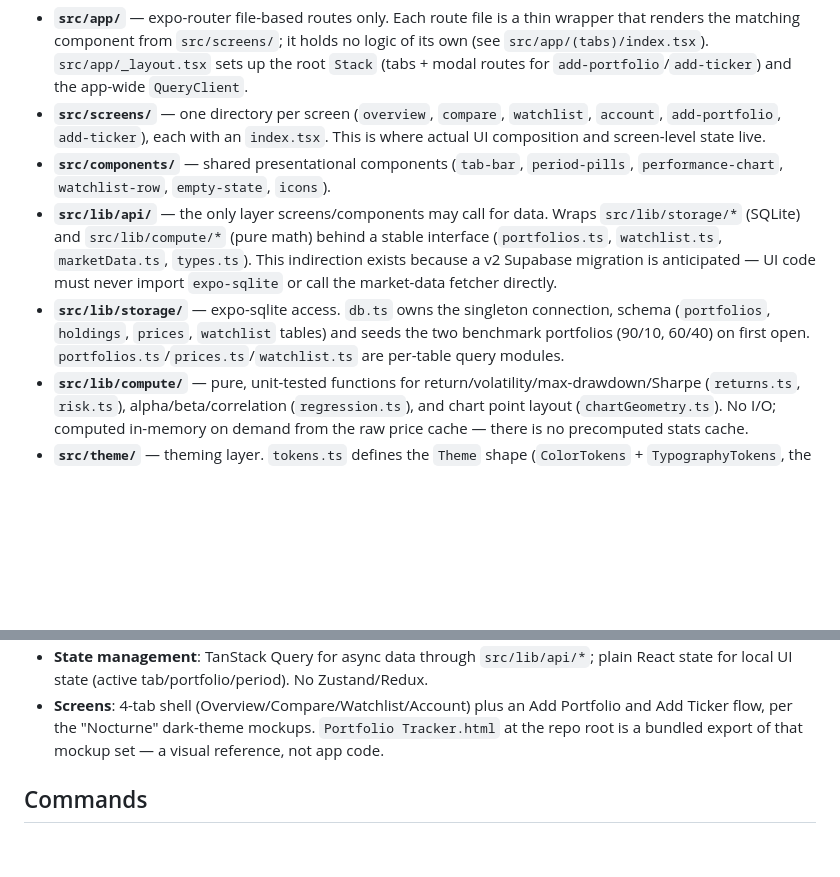
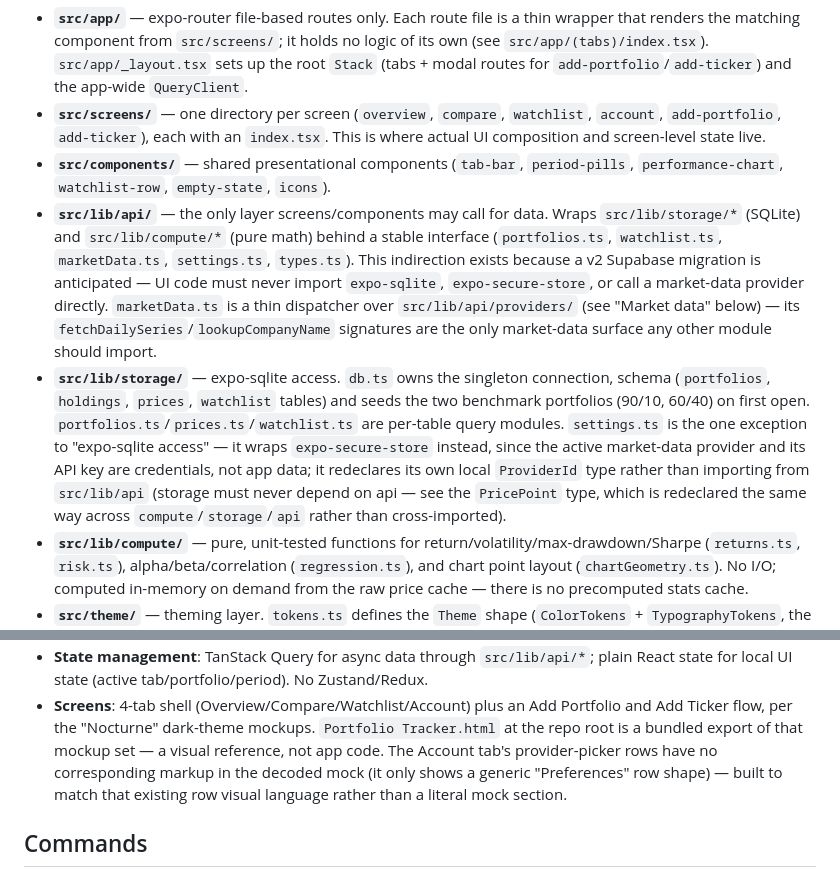
Before and after one commit to ayush2991/fiducia, a Markdown page: CLAUDE.md, 2 parts joined by grey strips. Rendered like a GitHub page; blank space fills up the shorter version.

Commit message:
docs: describe the multi-provider market data architecture

```diff
--- a/CLAUDE.md
+++ b/CLAUDE.md
@@ -13,8 +13,8 @@ Strict layering, enforced by convention rather than tooling — don't skip a lay
 - **`src/app/`** — expo-router file-based routes only. Each route file is a thin wrapper that renders the matching component from `src/screens/`; it holds no logic of its own (see `src/app/(tabs)/index.tsx`). `src/app/_layout.tsx` sets up the root `Stack` (tabs + modal routes for `add-portfolio`/`add-ticker`) and the app-wide `QueryClient`.
 - **`src/screens/`** — one directory per screen (`overview`, `compare`, `watchlist`, `account`, `add-portfolio`, `add-ticker`), each with an `index.tsx`. This is where actual UI composition and screen-level state live.
 - **`src/components/`** — shared presentational components (`tab-bar`, `period-pills`, `performance-chart`, `watchlist-row`, `empty-state`, `icons`).
-- **`src/lib/api/`** — the only layer screens/components may call for data. Wraps `src/lib/storage/*` (SQLite) and `src/lib/compute/*` (pure math) behind a stable interface (`portfolios.ts`, `watchlist.ts`, `marketData.ts`, `types.ts`). This indirection exists because a v2 Supabase migration is anticipated — UI code must never import `expo-sqlite` or call the market-data fetcher directly.
-- **`src/lib/storage/`** — expo-sqlite access. `db.ts` owns the singleton connection, schema (`portfolios`, `holdings`, `prices`, `watchlist` tables) and seeds the two benchmark portfolios (90/10, 60/40) on first open. `portfolios.ts`/`prices.ts`/`watchlist.ts` are per-table query modules.
+- **`src/lib/api/`** — the only layer screens/components may call for data. Wraps `src/lib/storage/*` (SQLite) and `src/lib/compute/*` (pure math) behind a stable interface (`portfolios.ts`, `watchlist.ts`, `marketData.ts`, `settings.ts`, `types.ts`). This indirection exists because a v2 Supabase migration is anticipated — UI code must never import `expo-sqlite`, `expo-secure-store`, or call a market-data provider directly. `marketData.ts` is a thin dispatcher over `src/lib/api/providers/` (see "Market data" below) — its `fetchDailySeries`/`lookupCompanyName` signatures are the only market-data surface any other module should import.
+- **`src/lib/storage/`** — expo-sqlite access. `db.ts` owns the singleton connection, schema (`portfolios`, `holdings`, `prices`, `watchlist` tables) and seeds the two benchmark portfolios (90/10, 60/40) on first open. `portfolios.ts`/`prices.ts`/`watchlist.ts` are per-table query modules. `settings.ts` is the one exception to "expo-sqlite access" — it wraps `expo-secure-store` instead, since the active market-data provider and its API key are credentials, not app data; it redeclares its own local `ProviderId` type rather than importing from `src/lib/api` (storage must never depend on api — see the `PricePoint` type, which is redeclared the same way across `compute`/`storage`/`api` rather than cross-imported).
 - **`src/lib/compute/`** — pure, unit-tested functions for return/volatility/max-drawdown/Sharpe (`returns.ts`, `risk.ts`), alpha/beta/correlation (`regression.ts`), and chart point layout (`chartGeometry.ts`). No I/O; computed in-memory on demand from the raw price cache — there is no precomputed stats cache.
 - **`src/theme/`** — theming layer. `tokens.ts` defines the `Theme` shape (`ColorTokens` + `TypographyTokens`, the latter currently just font-weight aliases); `themes/<name>.ts` implements one theme against that shape (`themes/nocturne.ts` is today's — and only — palette, extracted from the mock); `themes/index.ts` registers all themes in a `themes` map plus the `defaultThemeName`. `ThemeProvider.tsx` holds the active theme in React state and exposes it via the `useTheme()` hook (`const { colors } = useTheme()`), so switching or adding a theme never means touching component files — only `themes/`. Components must call `useTheme()` and build their `StyleSheet` from a `createStyles(colors)` function memoized with `useMemo(() => createStyles(colors), [colors])` — never a module-level `StyleSheet.create` referencing colors directly, since that would bake the theme in at first import instead of re-evaluating on switch. Per-component `fontSize`/`letterSpacing` values stay as local literals rather than shared tokens, since they're tuned pixel-for-pixel against the mock (see "Matching the mock exactly" below) — only `fontWeight` is centralized, since '500'/'600' are used identically everywhere. A few decorative one-off hex colors survive in chart internals (grid lines, tooltip text) that predate this refactor and aren't yet pulled from `ColorTokens` — fine for a single dark theme, but audit them before adding a second (e.g. light) theme.
 - Path alias `@/*` → `./src/*` (kept in sync between `tsconfig.json` and `jest.config.js` — see Automated tests).
@@ -27,5 +28,5 @@ Key behavioral decisions:
 - **State management**: TanStack Query for async data through `src/lib/api/*`; plain React state for local UI state (active tab/portfolio/period). No Zustand/Redux.
-- **Screens**: 4-tab shell (Overview/Compare/Watchlist/Account) plus an Add Portfolio and Add Ticker flow, per the "Nocturne" dark-theme mockups. `Portfolio Tracker.html` at the repo root is a bundled export of that mockup set — a visual reference, not app code.
+- **Screens**: 4-tab shell (Overview/Compare/Watchlist/Account) plus an Add Portfolio and Add Ticker flow, per the "Nocturne" dark-theme mockups. `Portfolio Tracker.html` at the repo root is a bundled export of that mockup set — a visual reference, not app code. The Account tab's provider-picker rows have no corresponding markup in the decoded mock (it only shows a generic "Preferences" row shape) — built to match that existing row visual language rather than a literal mock section.
 
 ## Commands
 
```
Also changed, not shown: other parts of CLAUDE.md (+3 -2 lines).
